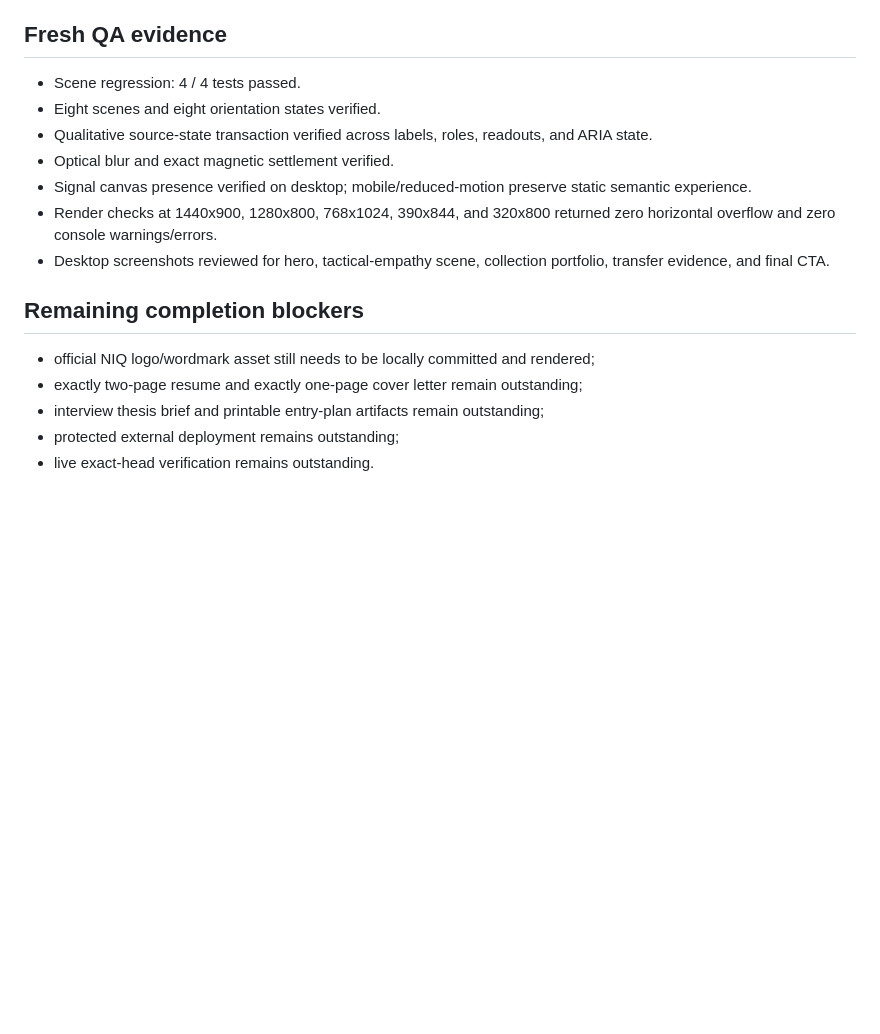
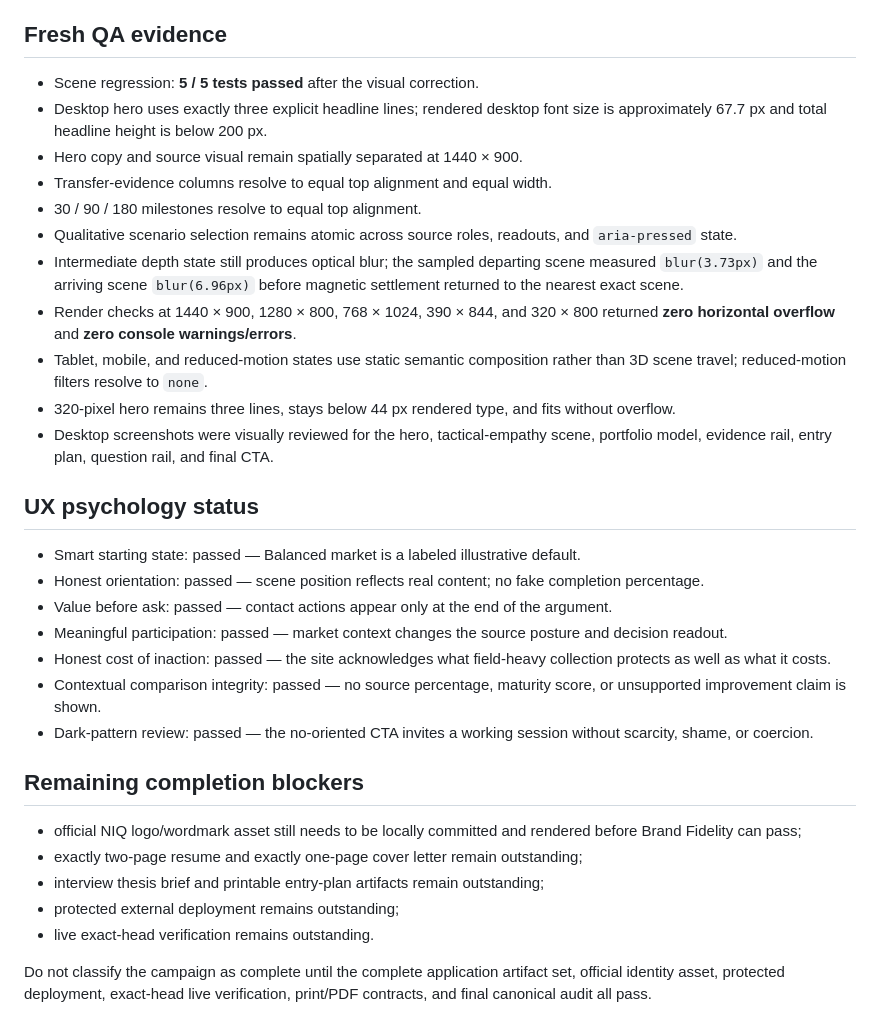
Before and after one commit to russelldudek/NIQ, a Markdown page: campaign-audit.md, the part around one of its changes. Drawn GitHub-style; blank space fills up the shorter version.

```diff
--- a/campaign-audit.md
+++ b/campaign-audit.md
@@ -43,18 +52,34 @@ Top-level Email and LinkedIn asks were removed from the header. The site now del
 
 ## Fresh QA evidence
 
-- Scene regression: 4 / 4 tests passed.
-- Eight scenes and eight orientation states verified.
-- Qualitative source-state transaction verified across labels, roles, readouts, and ARIA state.
-- Optical blur and exact magnetic settlement verified.
-- Signal canvas presence verified on desktop; mobile/reduced-motion preserve static semantic experience.
-- Render checks at 1440x900, 1280x800, 768x1024, 390x844, and 320x800 returned zero horizontal overflow and zero console warnings/errors.
-- Desktop screenshots reviewed for hero, tactical-empathy scene, collection portfolio, transfer evidence, and final CTA.
+- Scene regression: **5 / 5 tests passed** after the visual correction.
+- Desktop hero uses exactly three explicit headline lines; rendered desktop font size is approximately 67.7 px and total headline height is below 200 px.
+- Hero copy and source visual remain spatially separated at 1440 × 900.
+- Transfer-evidence columns resolve to equal top alignment and equal width.
+- 30 / 90 / 180 milestones resolve to equal top alignment.
+- Qualitative scenario selection remains atomic across source roles, readouts, and `aria-pressed` state.
+- Intermediate depth state still produces optical blur; the sampled departing scene measured `blur(3.73px)` and the arriving scene `blur(6.96px)` before magnetic settlement returned to the nearest exact scene.
+- Render checks at 1440 × 900, 1280 × 800, 768 × 1024, 390 × 844, and 320 × 800 returned **zero horizontal overflow** and **zero console warnings/errors**.
+- Tablet, mobile, and reduced-motion states use static semantic composition rather than 3D scene travel; reduced-motion filters resolve to `none`.
+- 320-pixel hero remains three lines, stays below 44 px rendered type, and fits without overflow.
+- Desktop screenshots were visually reviewed for the hero, tactical-empathy scene, portfolio model, evidence rail, entry plan, question rail, and final CTA.
+
+## UX psychology status
+
+- Smart starting state: passed — Balanced market is a labeled illustrative default.
+- Honest orientation: passed — scene position reflects real content; no fake completion percentage.
+- Value before ask: passed — contact actions appear only at the end of the argument.
+- Meaningful participation: passed — market context changes the source posture and decision readout.
+- Honest cost of inaction: passed — the site acknowledges what field-heavy collection protects as well as what it costs.
+- Contextual comparison integrity: passed — no source percentage, maturity score, or unsupported improvement claim is shown.
+- Dark-pattern review: passed — the no-oriented CTA invites a working session without scarcity, shame, or coercion.
 
 ## Remaining completion blockers
 
-- official NIQ logo/wordmark asset still needs to be locally committed and rendered;
+- official NIQ logo/wordmark asset still needs to be locally committed and rendered before Brand Fidelity can pass;
 - exactly two-page resume and exactly one-page cover letter remain outstanding;
 - interview thesis brief and printable entry-plan artifacts remain outstanding;
 - protected external deployment remains outstanding;
 - live exact-head verification remains outstanding.
+
+Do not classify the campaign as complete until the complete application artifact set, official identity asset, protected deployment, exact-head live verification, print/PDF contracts, and final canonical audit all pass.
```
Also changed, not shown: other parts of campaign-audit.md (+40 -31 lines).
